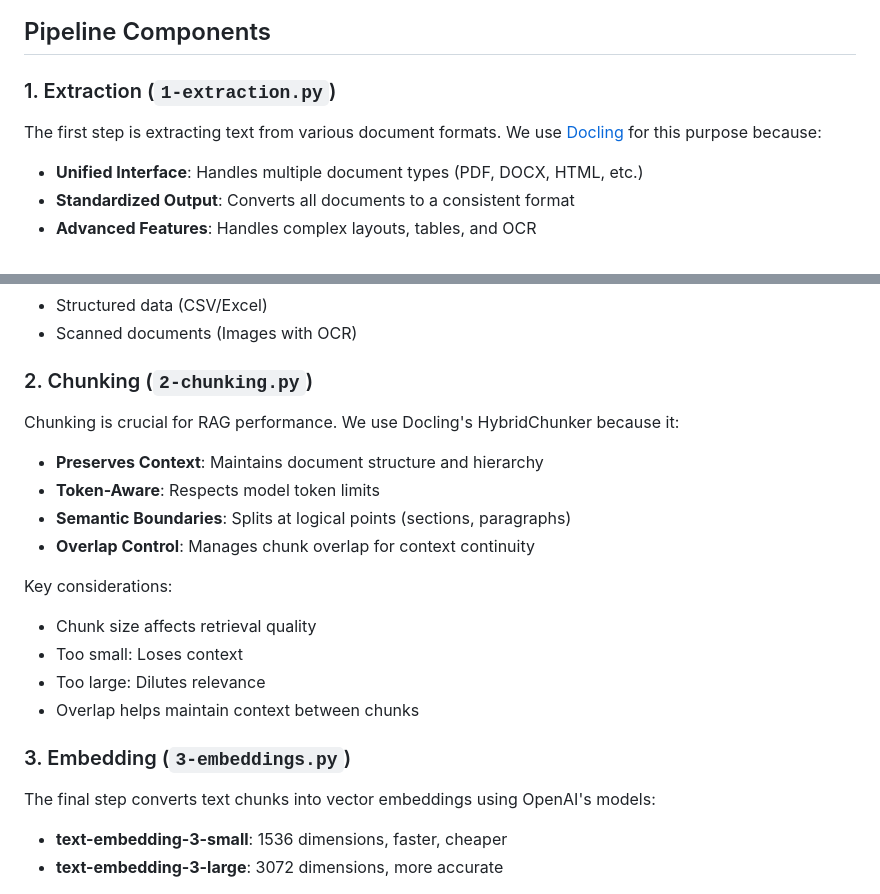
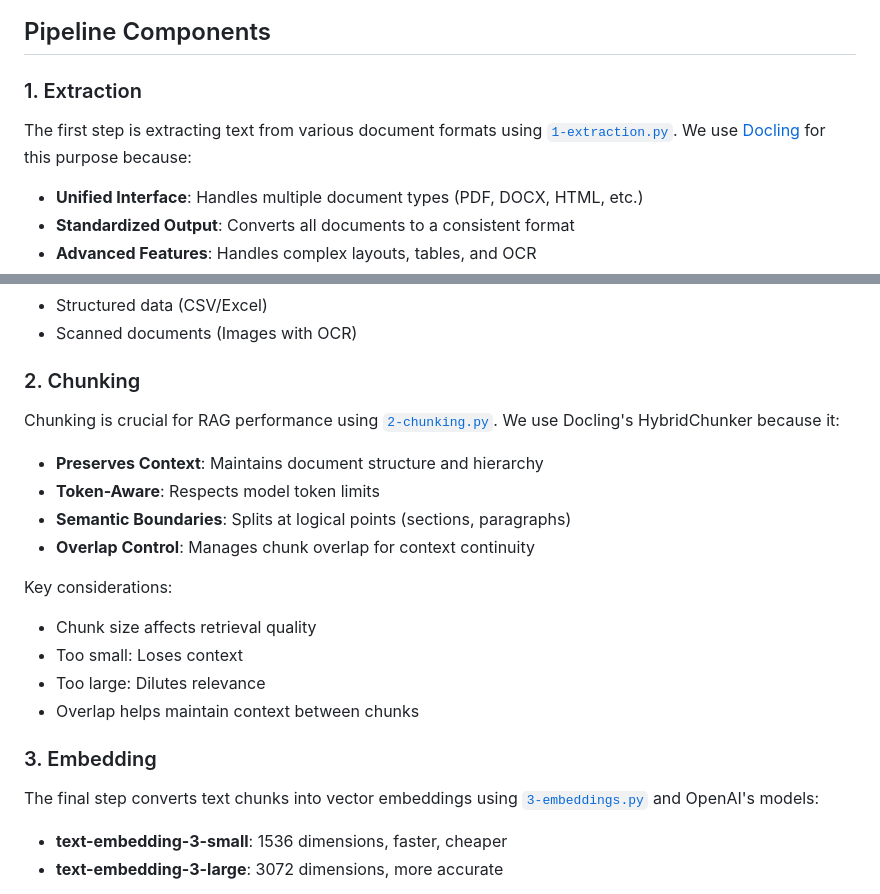
Before and after one commit to baronsengir007/Ai-Assistent-Nylas, a Markdown page: week-4/vectorization-pipeline/README.md, 2 parts joined by grey strips. Rendered like a GitHub page.

Commit message:
Update README.md to include script references for extraction, chunking, and embedding steps in the vectorization pipeline, improving clarity and usability for users navigating the documentation.

```diff
--- a/week-4/vectorization-pipeline/README.md
+++ b/week-4/vectorization-pipeline/README.md
@@ -42,9 +42,9 @@ graph TD
 
 ## Pipeline Components
 
-### 1. Extraction (`1-extraction.py`)
+### 1. Extraction
 
-The first step is extracting text from various document formats. We use [Docling](https://docling-project.github.io/docling/) for this purpose because:
+The first step is extracting text from various document formats using [`1-extraction.py`](1-extraction.py). We use [Docling](https://docling-project.github.io/docling/) for this purpose because:
 
 - **Unified Interface**: Handles multiple document types (PDF, DOCX, HTML, etc.)
 - **Standardized Output**: Converts all documents to a consistent format
@@ -58,9 +58,9 @@ Example use cases:
 - Structured data (CSV/Excel)
 - Scanned documents (Images with OCR)
 
-### 2. Chunking (`2-chunking.py`)
+### 2. Chunking
 
-Chunking is crucial for RAG performance. We use Docling's HybridChunker because it:
+Chunking is crucial for RAG performance using [`2-chunking.py`](2-chunking.py). We use Docling's HybridChunker because it:
 
 - **Preserves Context**: Maintains document structure and hierarchy
 - **Token-Aware**: Respects model token limits
@@ -73,9 +73,9 @@ Key considerations:
 - Too large: Dilutes relevance
 - Overlap helps maintain context between chunks
 
-### 3. Embedding (`3-embeddings.py`)
+### 3. Embedding
 
-The final step converts text chunks into vector embeddings using OpenAI's models:
+The final step converts text chunks into vector embeddings using [`3-embeddings.py`](3-embeddings.py) and OpenAI's models:
 
 - **text-embedding-3-small**: 1536 dimensions, faster, cheaper
 - **text-embedding-3-large**: 3072 dimensions, more accurate
```
